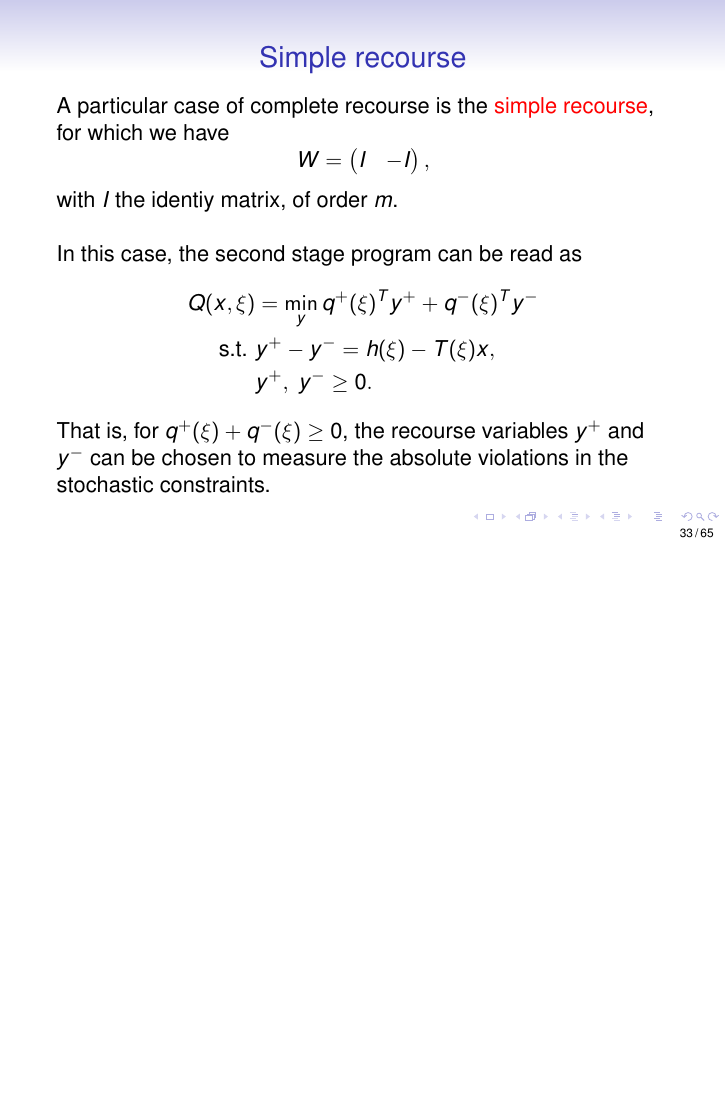
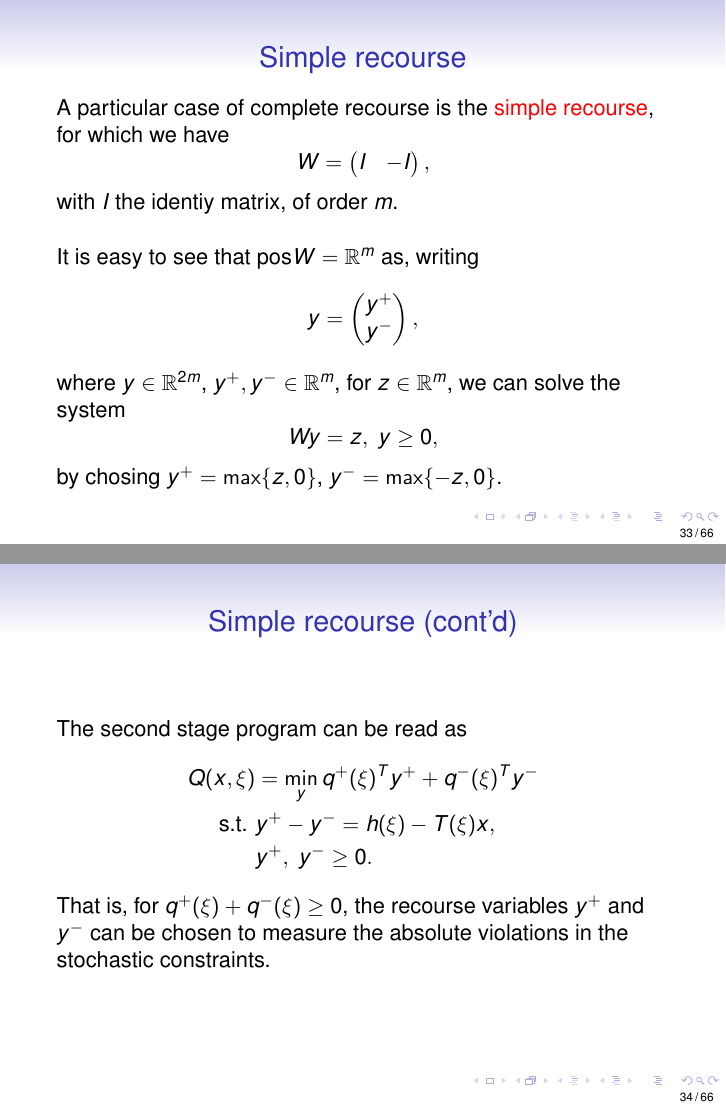
Before and after one commit to fbastin/SP_Introduction, LaTeX slides (03. Two-stage stochastic programming.tex): page 33 of 65 before the commit and pages 33 and 34 of 66 after it, the two joined at a grey line, the shorter picture padded with empty space. Compiled offline with pdfLaTeX.

Commit message:
Update on recourse definitions.

```diff
--- a/03. Two-stage stochastic programming.tex
+++ b/03. Two-stage stochastic programming.tex
@@ -723,7 +723,24 @@ with $I$ the identiy matrix, of order $m$.
 
 \mbox{}
 
-In this case, the second stage program can be read as
+It is easy to see that pos$W = \RR^m$ as, writing
+$$
+y = \begin{pmatrix}
+	y^+ \\ y^-
+\end{pmatrix},
+$$
+where $y \in \RR^{2m}$, $y^+, y^- \in \RR^m$, for $z \in \RR^m$, we can solve the system
+$$
+Wy = z,\ y \geq 0,
+$$
+by chosing $y^+ = \max\{z,0\}$,  $y^- = \max\{-z,0\}$.
+
+\end{frame}
+
+\begin{frame}
+\frametitle{Simple recourse (cont'd)}
+
+The second stage program can be read as
 \begin{align*}
 Q(x,\xi) & = \min_y q^+(\xi)^Ty^+ + q^-(\xi)^Ty^- \\
 \mbox{s.t. } & y^+ - y^- = h(\xi)-T(\xi)x,\\
```
Also changed, not shown: 04. L-Shaped method.tex (+2 -2 lines), 03. Two-stage stochastic programming.pdf, 04. L-Shaped method.pdf, 03. Two-stage stochastic programming.tex (17 more changed lines).
